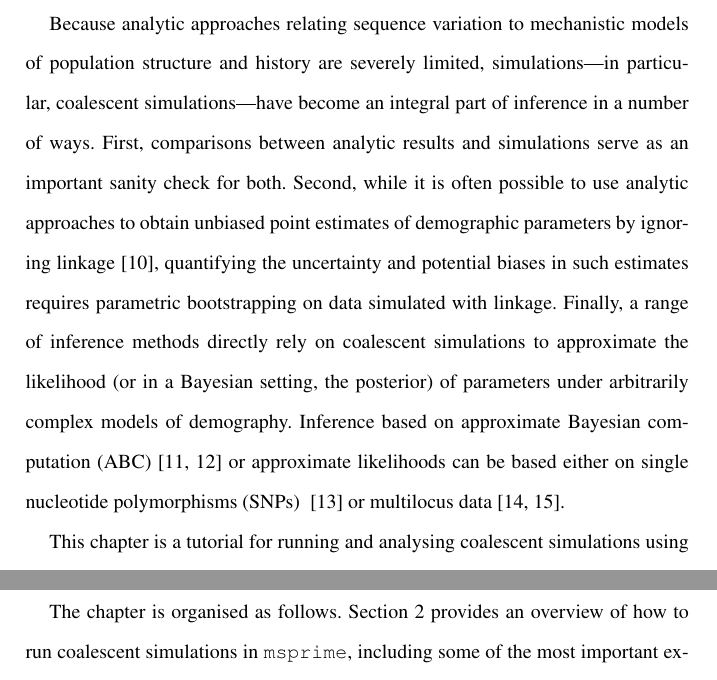
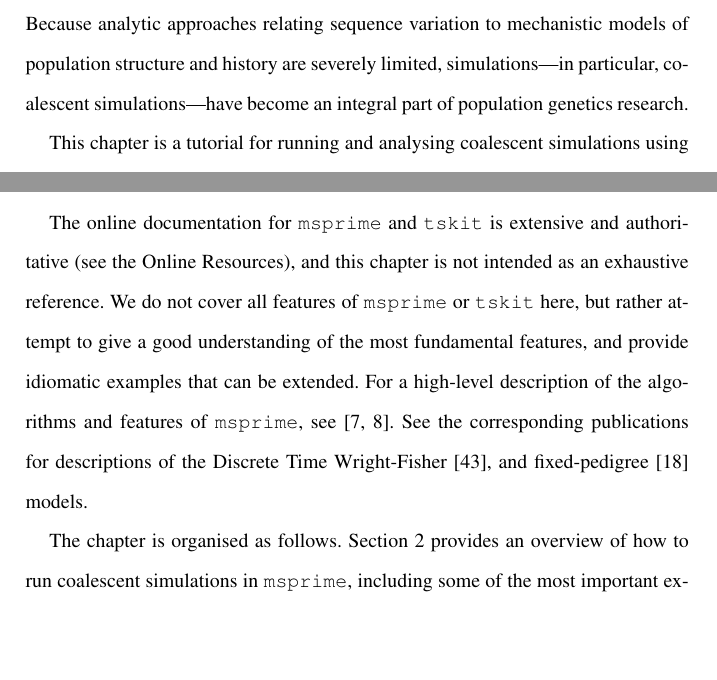
Before and after one commit to jeromekelleher/spg-chapter, a LaTeX document (chapter.tex): two parts of pages 5 and 7 of 77 before the commit and two parts of pages 5 and 6 of 75 after it, joined at a grey line, cut so that both start at the same text, the shorter picture padded with empty space. Compiled offline with pdfLaTeX.

Commit message:
Cut down intro, clarify relationship with online docs

```diff
--- a/chapter.tex
+++ b/chapter.tex
@@ -125,17 +125,19 @@ assumptions about recombination~\citep{mcvean2005approximating}.
 Because analytic approaches relating sequence variation to mechanistic models
 of population structure and history are severely limited, simulations---in particular, coalescent
-simulations---have become an integral part of inference in a number of ways.
-First, comparisons between analytic results and simulations serve as an important
-sanity check for both. Second, while it is often possible to use analytic
-approaches to obtain unbiased point estimates of demographic parameters by
-ignoring linkage~\citep{gutenkunst2009inferring}, quantifying the uncertainty
-and potential biases in such estimates requires parametric bootstrapping on
-data simulated with linkage. Finally, a range of inference methods directly rely on
-coalescent simulations to approximate the likelihood (or in a Bayesian setting,
-the posterior) of parameters under arbitrarily complex models of demography.
-Inference based on approximate Bayesian computation (ABC)~\citep{Beaumont2002,
-Cornuet2008} or approximate likelihoods can be based either on single nucleotide polymorphisms (SNPs)
-~\citep{excoffier2013} or multilocus data~\citep{becquet2007new, Beeravolu2017}.
+simulations---have become an integral part of population genetics research.
+
+% of inference in a number of ways.
+% First, comparisons between analytic results and simulations serve as an important
+% sanity check for both. Second, while it is often possible to use analytic
+% approaches to obtain unbiased point estimates of demographic parameters by
+% ignoring linkage~\citep{gutenkunst2009inferring}, quantifying the uncertainty
+% and potential biases in such estimates requires parametric bootstrapping on
+% data simulated with linkage. Finally, a range of inference methods directly rely on
+% coalescent simulations to approximate the likelihood (or in a Bayesian setting,
+% the posterior) of parameters under arbitrarily complex models of demography.
+% Inference based on approximate Bayesian computation (ABC)~\citep{Beaumont2002,
+% Cornuet2008} or approximate likelihoods can be based either on single nucleotide polymorphisms (SNPs)
+% ~\citep{excoffier2013} or multilocus data~\citep{becquet2007new, Beeravolu2017}.
 
 This chapter is a tutorial for running and analysing coalescent simulations
 using \msprime~\citep{kelleher2016efficient,baumdicker2022efficient}.
@@ -205,6 +206,17 @@ tutorial that is part of the official documentation.
 We also assume a basic knowledge of coalescent theory;
 \cite{wakely2008coalescent} is an excellent introduction.
 
+The online documentation for \msprime\ and \tskit\ is extensive and
+authoritative (see the Online Resources), and this chapter is not intended as an exhaustive reference.
+We do not cover all features of \msprime\ or \tskit\ here, but rather
+attempt to give a good understanding of the most fundamental features,
+and provide idiomatic examples that can be extended. For a high-level
+description of the algorithms and features of \msprime,
+see~\cite{kelleher2016efficient,baumdicker2022efficient}.
+See the corresponding publications for descriptions of
+the Discrete Time Wright-Fisher~\cite{nelson2020accounting},
+and fixed-pedigree~\cite{andersontrocme2023genes} models.
+
 The chapter is organised as follows.
 Section~\ref{running-simulations} provides an overview of how to run coalescent simulations in \msprime, including some of the most important extensions to the basic model.
 Section~\ref{processing-results} illustrates by way of simple examples how we can efficiently process the results
```
Also changed, not shown: chapter.tex (30 more changed lines).
